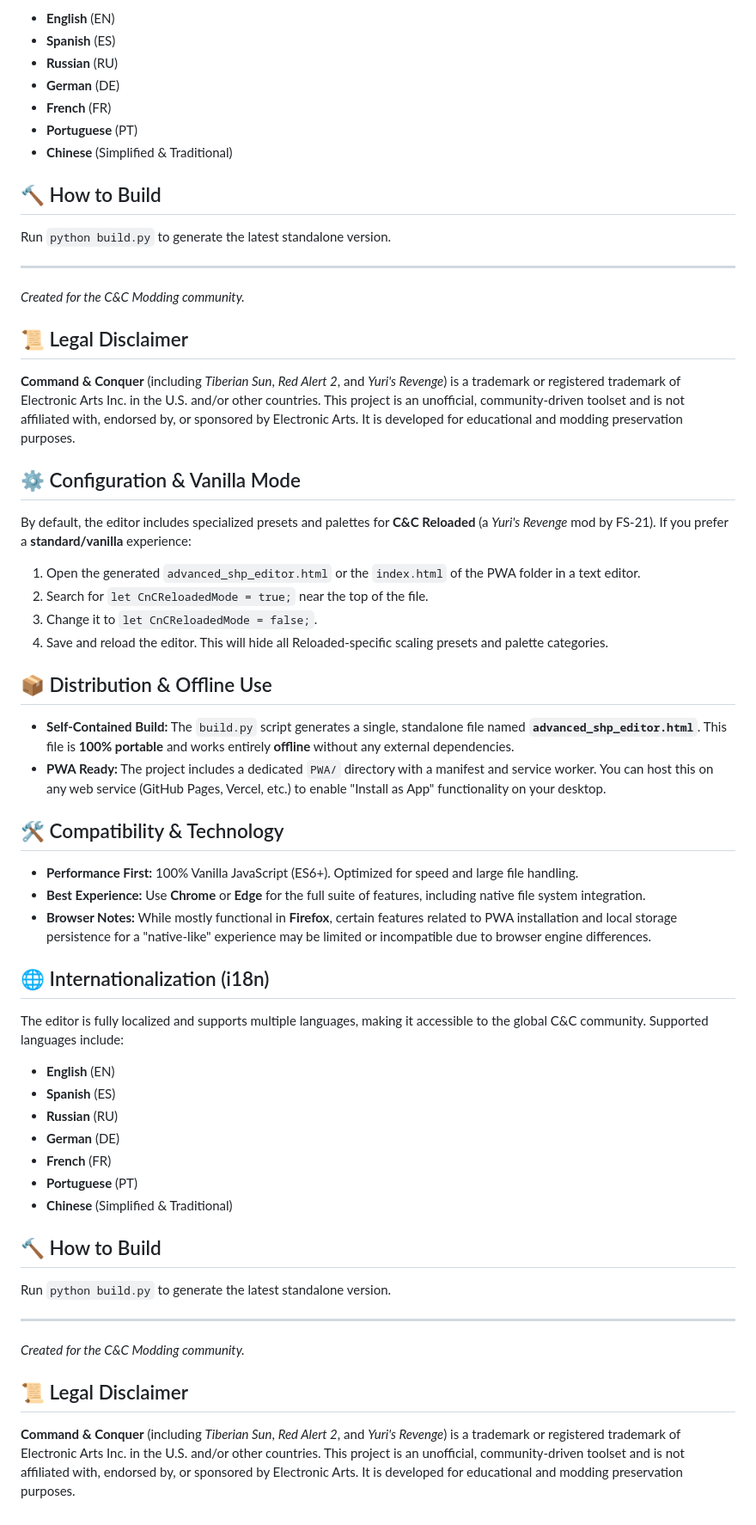
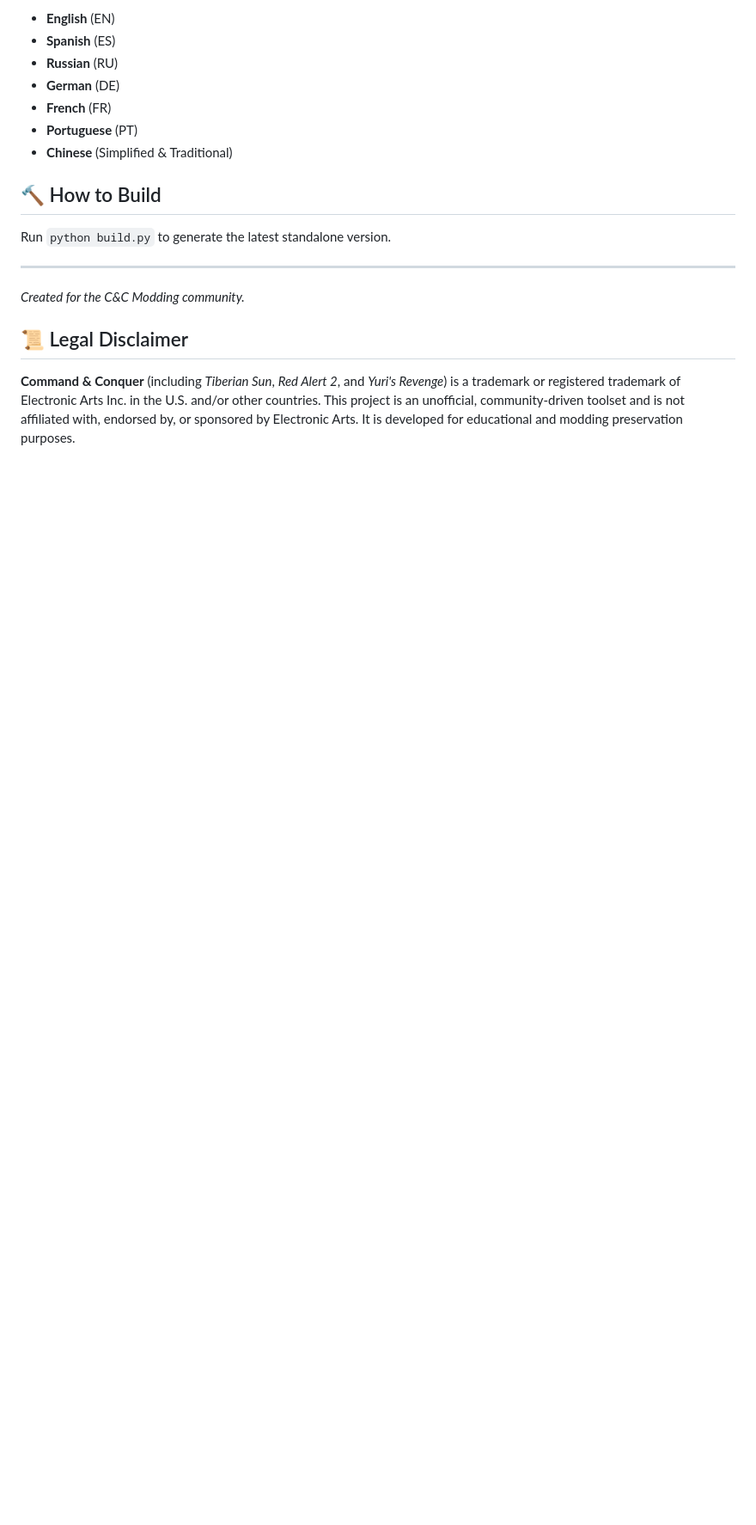
Before and after one commit to FS-21/Advanced-SHP-Editor, a Markdown page: README.md, the part around the change. Shown at 86% size. GitHub-like rendering; blank space fills up the shorter version.

```diff
--- a/README.md
+++ b/README.md
@@ -61,37 +61,3 @@ Run `python build.py` to generate the latest standalone version.
 
 ## 📜 Legal Disclaimer
 **Command & Conquer** (including *Tiberian Sun*, *Red Alert 2*, and *Yuri's Revenge*) is a trademark or registered trademark of Electronic Arts Inc. in the U.S. and/or other countries. This project is an unofficial, community-driven toolset and is not affiliated with, endorsed by, or sponsored by Electronic Arts. It is developed for educational and modding preservation purposes.
-## ⚙️ Configuration & Vanilla Mode
-By default, the editor includes specialized presets and palettes for **C&C Reloaded** (a *Yuri's Revenge* mod by FS-21). If you prefer a **standard/vanilla** experience:
-1. Open the generated `advanced_shp_editor.html` or the `index.html` of the PWA folder in a text editor.
-2. Search for `let CnCReloadedMode = true;` near the top of the file.
-3. Change it to `let CnCReloadedMode = false;`.
-4. Save and reload the editor. This will hide all Reloaded-specific scaling presets and palette categories.
-
-## 📦 Distribution & Offline Use
-- **Self-Contained Build:** The `build.py` script generates a single, standalone file named **`advanced_shp_editor.html`**. This file is **100% portable** and works entirely **offline** without any external dependencies.
-- **PWA Ready:** The project includes a dedicated `PWA/` directory with a manifest and service worker. You can host this on any web service (GitHub Pages, Vercel, etc.) to enable "Install as App" functionality on your desktop.
-
-## 🛠️ Compatibility & Technology
-- **Performance First:** 100% Vanilla JavaScript (ES6+). Optimized for speed and large file handling.
-- **Best Experience:** Use **Chrome** or **Edge** for the full suite of features, including native file system integration.
-- **Browser Notes:** While mostly functional in **Firefox**, certain features related to PWA installation and local storage persistence for a "native-like" experience may be limited or incompatible due to browser engine differences.
-
-## 🌐 Internationalization (i18n)
-The editor is fully localized and supports multiple languages, making it accessible to the global C&C community. Supported languages include:
-- **English** (EN)
-- **Spanish** (ES)
-- **Russian** (RU)
-- **German** (DE)
-- **French** (FR)
-- **Portuguese** (PT)
-- **Chinese** (Simplified & Traditional)
-
-## 🔨 How to Build
-Run `python build.py` to generate the latest standalone version.
-
----
-*Created for the C&C Modding community.*
-
-## 📜 Legal Disclaimer
-**Command & Conquer** (including *Tiberian Sun*, *Red Alert 2*, and *Yuri's Revenge*) is a trademark or registered trademark of Electronic Arts Inc. in the U.S. and/or other countries. This project is an unofficial, community-driven toolset and is not affiliated with, endorsed by, or sponsored by Electronic Arts. It is developed for educational and modding preservation purposes.
```
